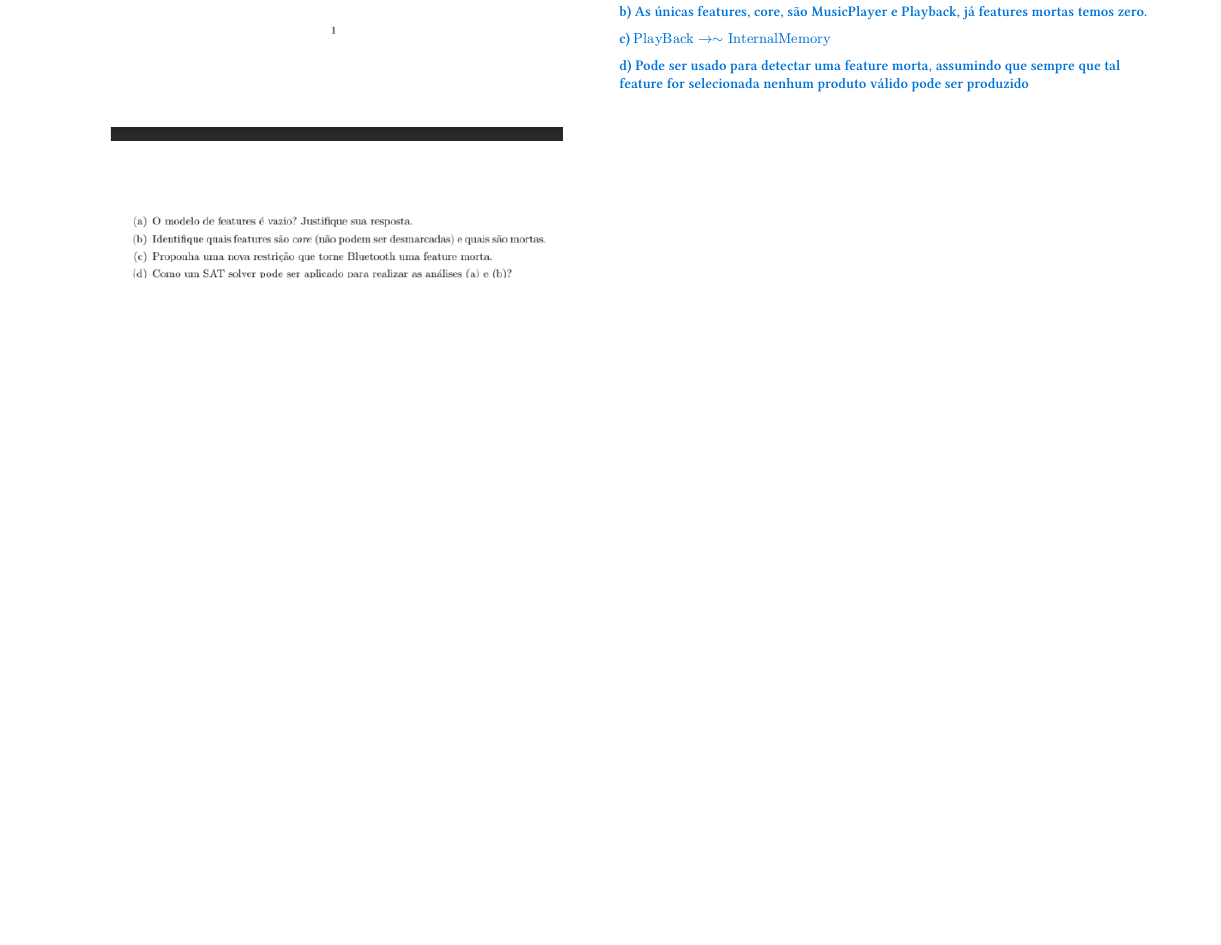
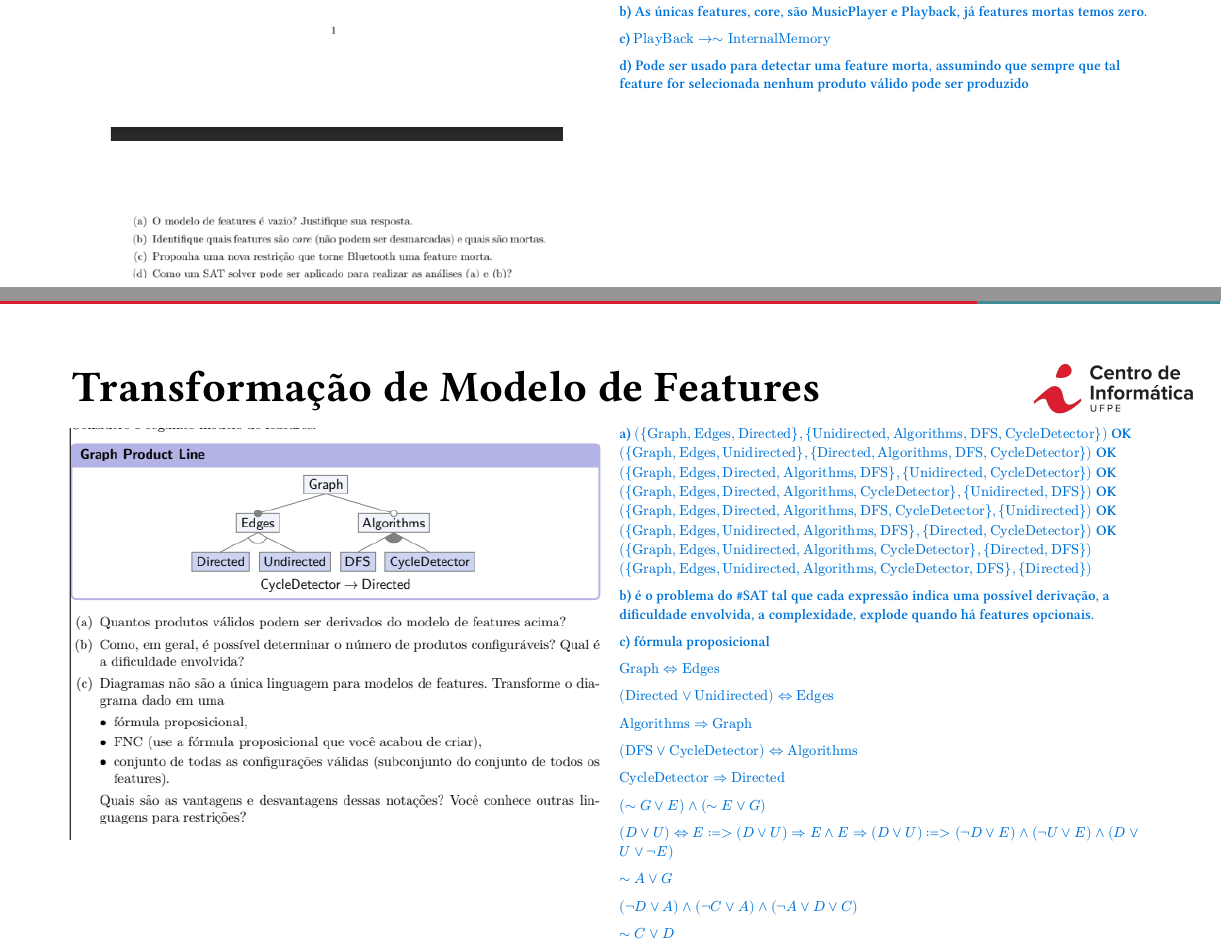
Before and after one commit to EGmux/IN1046---T-picos-Avan-ados-em-Linguagens-de-Programa-o-2-2026.1, a Typst document (slides.typ): part of page 4 of 4 before the commit and two parts of pages 4 and 5 of 6 after it, the two joined at a grey line, cut so that both start at the same text, the shorter picture padded with empty space. The pictures show the PDF file slides.pdf that the author committed with the source.

Commit message:
feat: wip Q4

```diff
--- a/slides.typ
+++ b/slides.typ
@@ -85,3 +85,6 @@
     ]
   )
 ]
+
+#slide()[
+  == Transformação de Modelo de Features
@@ -87,0 +99,15 @@
+      a)
+      $({"Graph", "Edges", "Directed"},{"Unidirected", "Algorithms", "DFS", "CycleDetector"})$ OK
+      $({"Graph", "Edges", "Unidirected"},{"Directed", "Algorithms", "DFS", "CycleDetector"})$ OK
+      $({"Graph", "Edges", "Directed", "Algorithms", "DFS"},{"Unidirected", "CycleDetector"})$ OK
+      $({"Graph", "Edges", "Directed", "Algorithms", "CycleDetector"},{"Unidirected", "DFS"})$ OK
+      $({"Graph", "Edges", "Directed", "Algorithms", "DFS", "CycleDetector"},{"Unidirected"})$ OK
+      $({"Graph", "Edges", "Unidirected", "Algorithms", "DFS"},{"Directed", "CycleDetector"})$ OK
+      $({"Graph", "Edges", "Unidirected", "Algorithms", "CycleDetector"},{"Directed", "DFS"})$
+      $({"Graph", "Edges", "Unidirected", "Algorithms", "CycleDetector", "DFS"},{"Directed"})$
+
+      b) é o problema do \#SAT tal que cada expressão indica uma possível derivação, a dificuldade envolvida, a complexidade,  explode quando há features opcionais.
+
+      c) fórmula proposicional
+
+      $"Graph" <=> "Edges" $
@@ -87,0 +128,3 @@
+      $~A or G$
+
+      $(¬D ∨ A) ∧ (¬C ∨ A) ∧ (¬A ∨ D ∨ C)$
```
Also changed, not shown: assets/featureModellingQ3.png (added), slides.pdf, slides.typ (34 more changed lines).
